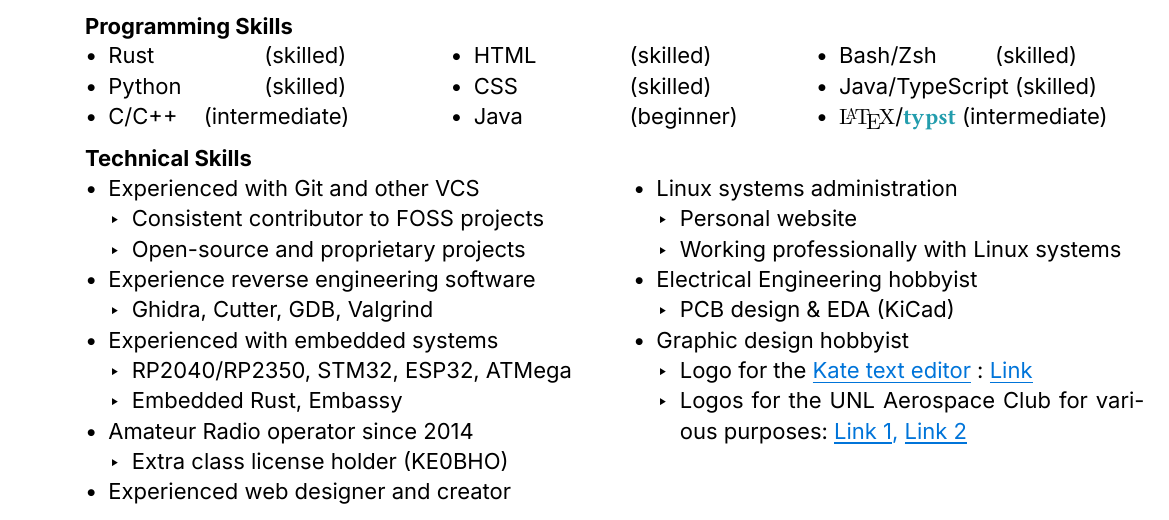
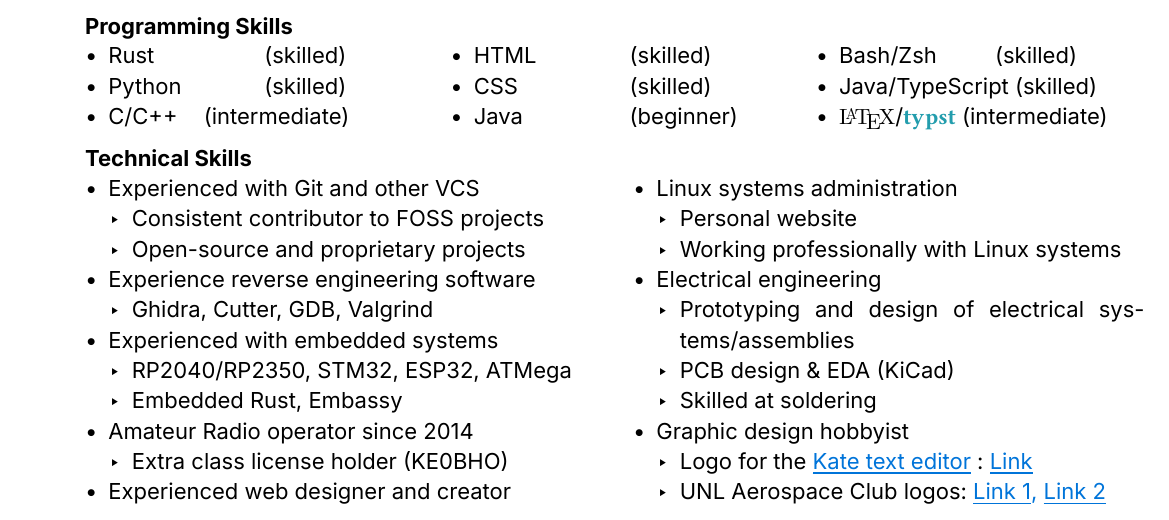
Before and after one commit to G2-Games/resume, a Typst document (resume.typ): part of page 1 of 3, cut so that both start at the same text. Compiled offline with Typst 0.15; a missing font is replaced by an installed copy or a similar font.

Commit message:
Finalized front page

```diff
--- a/resume.typ
+++ b/resume.typ
@@ -198,12 +198,14 @@ systems development, with electrical engineering components.
 - Linux systems administration
     - Personal website
     - Working professionally with Linux systems
-- Electrical Engineering hobbyist
+- Electrical engineering
+    - Prototyping and design of electrical systems/assemblies
     - PCB design & EDA (KiCad)
+    - Skilled at soldering
 - Graphic design hobbyist
     - Logo for the #link("https://kate-editor.org/")[Kate text editor]:
         #link("https://kate-editor.org/post/2024/2024-06-08-kate-fun-logo/")[Link]
-    - Logos for the UNL Aerospace Club for various purposes:
+    - UNL Aerospace Club logos:
         #link("https://github.com/unl-rpg/branding")[Link 1,]
         #link("https://github.com/G2-Games/unl-aerospace-logos")[Link 2]
 ]
```
